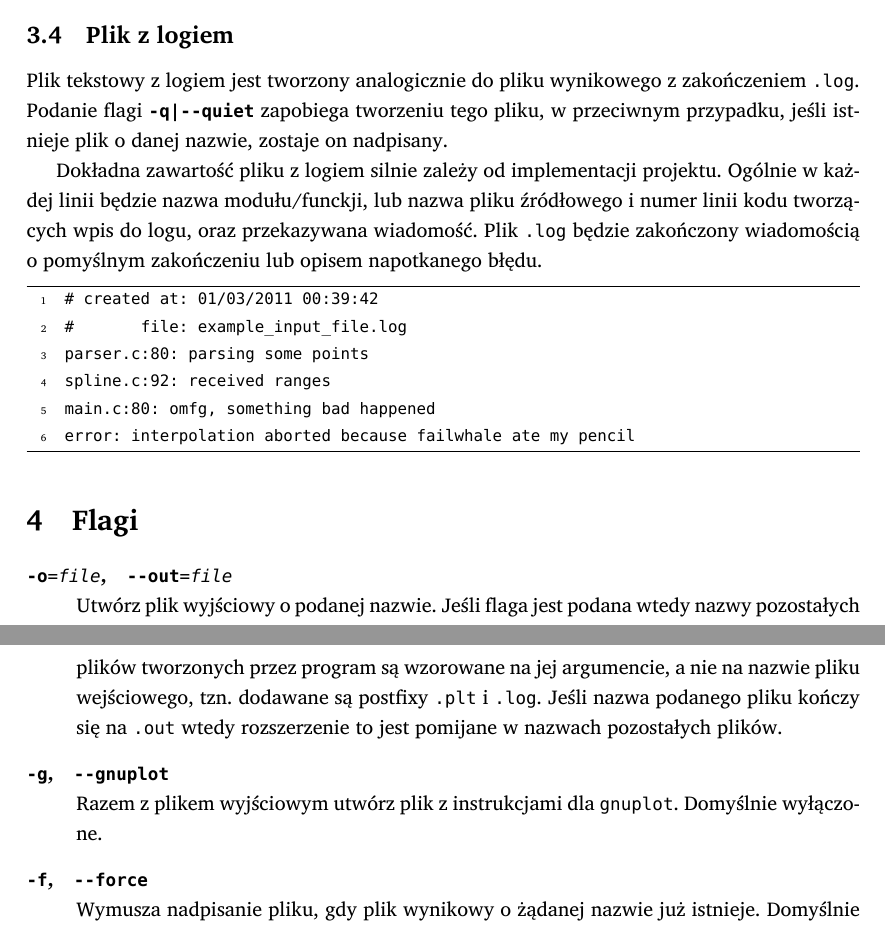
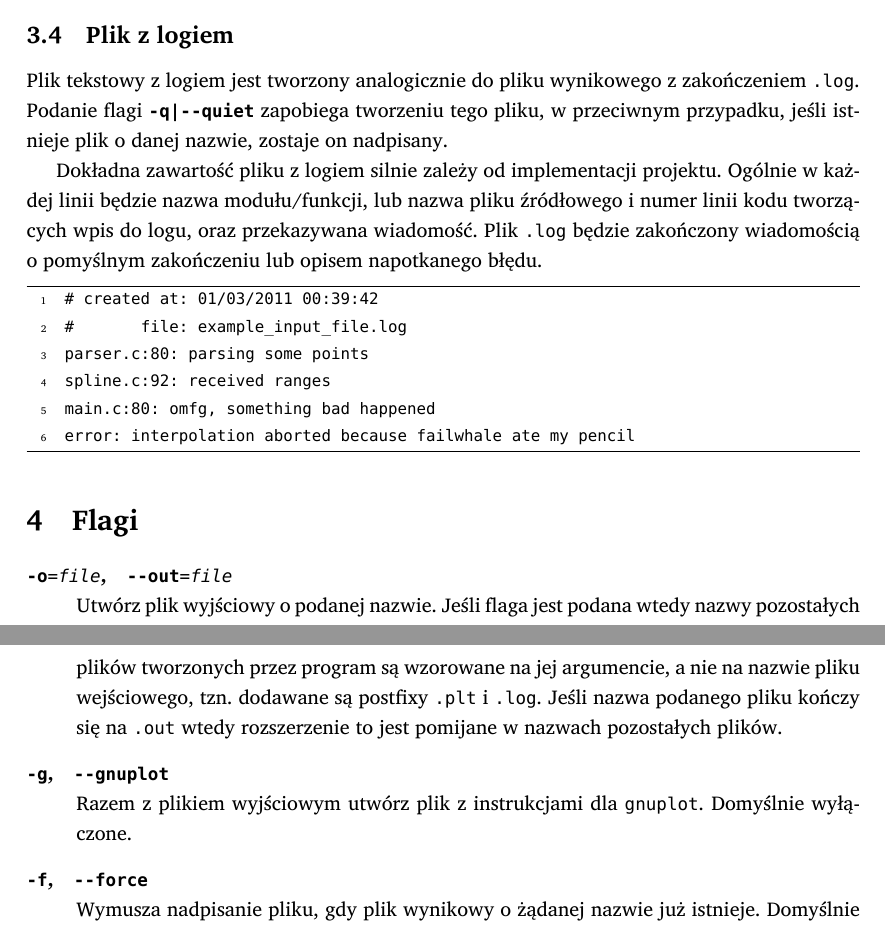
Before and after one commit to student-tomasz/jimp2-splines-funkcjonalnosc, a LaTeX document (specyfikacja-funkcjonalna.tex): two parts of pages 3 and 4 of 4, joined at a grey line, cut so that both start at the same text. Compiled offline with XeLaTeX; a missing font is replaced by an installed copy or a similar font.

Commit message:
fix more typos

```diff
--- a/specyfikacja-funkcjonalna.tex
+++ b/specyfikacja-funkcjonalna.tex
@@ -158,7 +158,7 @@ tego pliku, w~przeciwnym przypadku, jeśli istnieje plik o~danej nazwie, zostaje
 on nadpisany.
 
 Dokładna zawartość pliku z~logiem silnie zależy od implementacji projektu.
-Ogólnie w~każdej linii będzie nazwa modułu/funckji, lub nazwa pliku źródłowego
+Ogólnie w~każdej linii będzie nazwa modułu/funkcji, lub nazwa pliku źródłowego
 i~numer linii kodu tworzących wpis do logu, oraz przekazywana wiadomość. Plik
 \prog{.log} będzie zakończony wiadomością o~pomyślnym zakończeniu lub opisem
 napotkanego błędu.
@@ -183,7 +183,7 @@ napotkanego błędu.
     i~\prog{.log}. Jeśli nazwa podanego pliku kończy się na \prog{.out} wtedy
     rozszerzenie to jest pomijane w~nazwach pozostałych plików.
   \item[\flag{-g},\quad\flag{-\--gnuplot}] \hfill \\
-    Razem z~plikem wyjściowym utwórz plik z~instrukcjami dla \prog{gnuplot}.
+    Razem z~plikiem wyjściowym utwórz plik z~instrukcjami dla \prog{gnuplot}.
     Domyślnie wyłączone.
   \item[\flag{-f},\quad\flag{-\--force}] \hfill \\
     Wymusza nadpisanie pliku, gdy plik wynikowy o~żądanej nazwie już istnieje.
```
Also changed, not shown: specyfikacja-funkcjonalna.tex (2 more changed lines).
